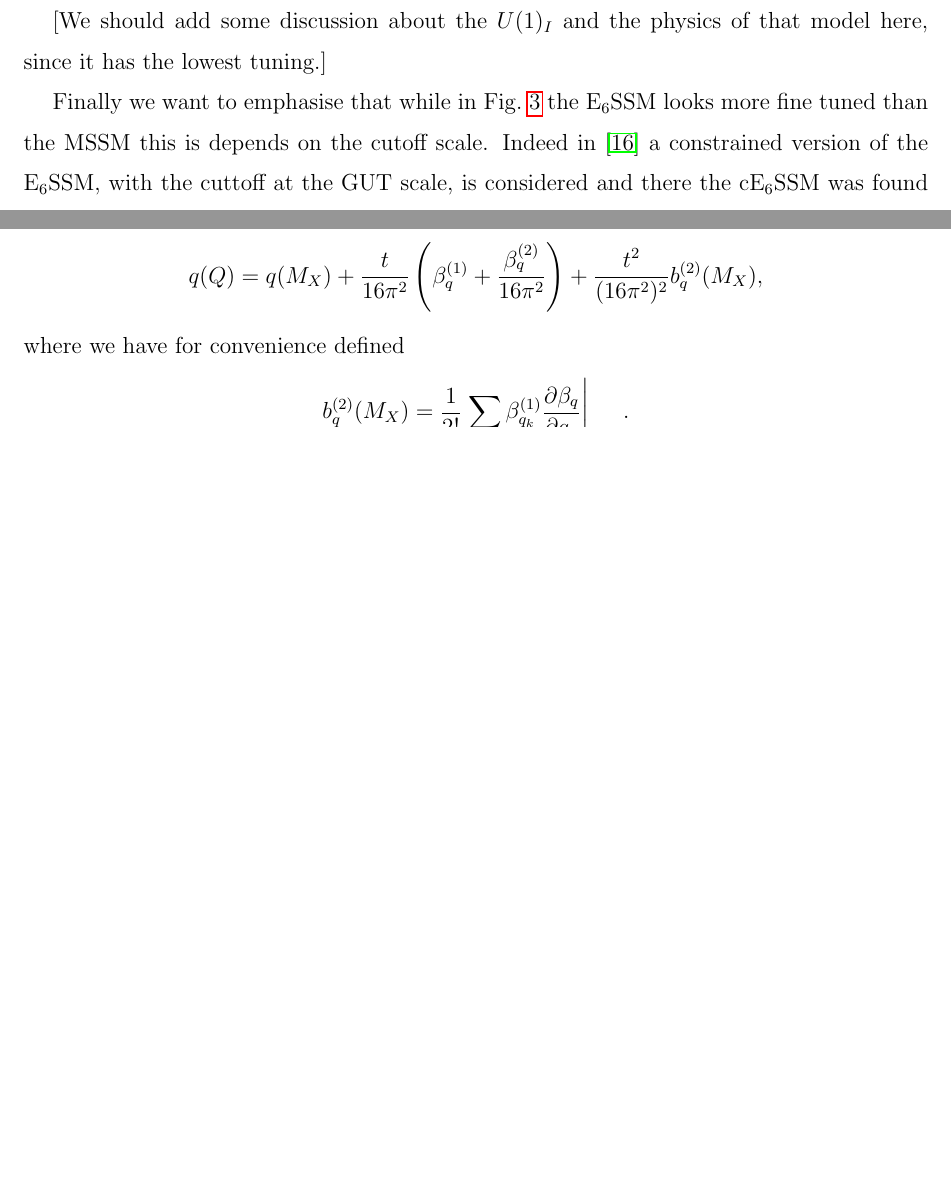
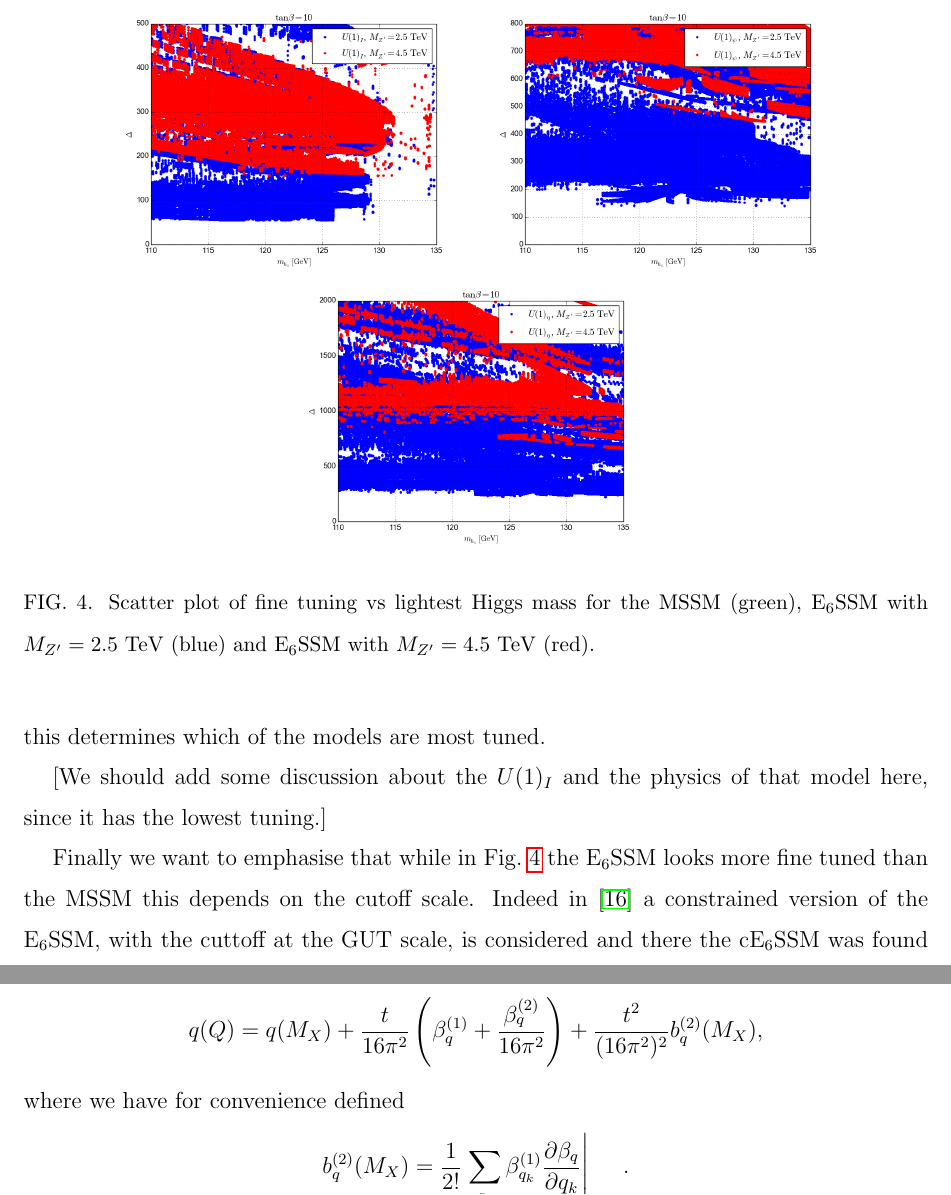
Before and after one commit to azedarach/E6SSM-Tuning, a LaTeX paper (paper/e6ssm-tuning-paper.tex): two parts of pages 19 and 20 of 30 before the commit and two parts of pages 19 and 21 of 30 after it, joined at a grey line, cut at the place of the change, the shorter picture padded with empty space. Compiled offline with pdfLaTeX.

Commit message:
Added other U(1) tunings to teh draft..

```diff
--- a/paper/e6ssm-tuning-paper.tex
+++ b/paper/e6ssm-tuning-paper.tex
@@ -790,3 +790,15 @@ $Z^\prime$ masses as we did for the E$_6$SSM.
 %      U(1)_I \theta = \pi+\arctan\sqrt{3/5}
 %      U(1)_\psi \theta = \pi / 2
 %      U(1)_\eta \theta = -\arctan\sqrt{5/3}
+
+\begin{figure}[h]
+\begin{center}
+\resizebox{!}{5cm}{%
+\includegraphics{e6inert_tb10_tuning_vs_higgs.png}}
+\resizebox{!}{5cm}{%
+\includegraphics{e6psi_tb10_tuning_vs_higgs.png}}\\
+\resizebox{!}{5cm}{%
+\includegraphics{e6eta_tb10_tuning_vs_higgs.png}}
+\caption{Scatter plot of fine tuning vs lightest Higgs mass for the
+  MSSM (green), E$_6$SSM with $M_{Z^\prime} = 2.5$ TeV (blue) and
+  E$_6$SSM with $M_{Z^\prime} = 4.5$ TeV (red).}
@@ -801,11 +816,12 @@ is $\{-0.01, 0.40, 0.50, 0.81 \}$ for $\{U(1)_I, U(1)_N, U(1)_\psi,
 U(1)_\eta \}$ and this determines which of the models are most tuned.
 
 
+
 [We should add some discussion about the $U(1)_I$ and the physics of
   that model here, since it has the lowest tuning.]
 
 Finally we want to emphasise that while in Fig.~\ref{Fig:e6ssmvsmssm}
-the E$_6$SSM looks more fine tuned than the MSSM this is depends on
-the cutoff scale.  Indeed in \cite{Athron:2013ipa} a constrained
-version of the E$_6$SSM, with the cuttoff at the GUT scale, is
-considered and there the cE$_6$SSM was found to be less tuned than the
+the E$_6$SSM looks more fine tuned than the MSSM this depends on the
+cutoff scale.  Indeed in \cite{Athron:2013ipa} a constrained version
+of the E$_6$SSM, with the cuttoff at the GUT scale, is considered and
+there the cE$_6$SSM was found to be less tuned than the cMSSM. Since a
```
Also changed, not shown: paper/e6ssm-tuning-paper.tex (11 more changed lines).
